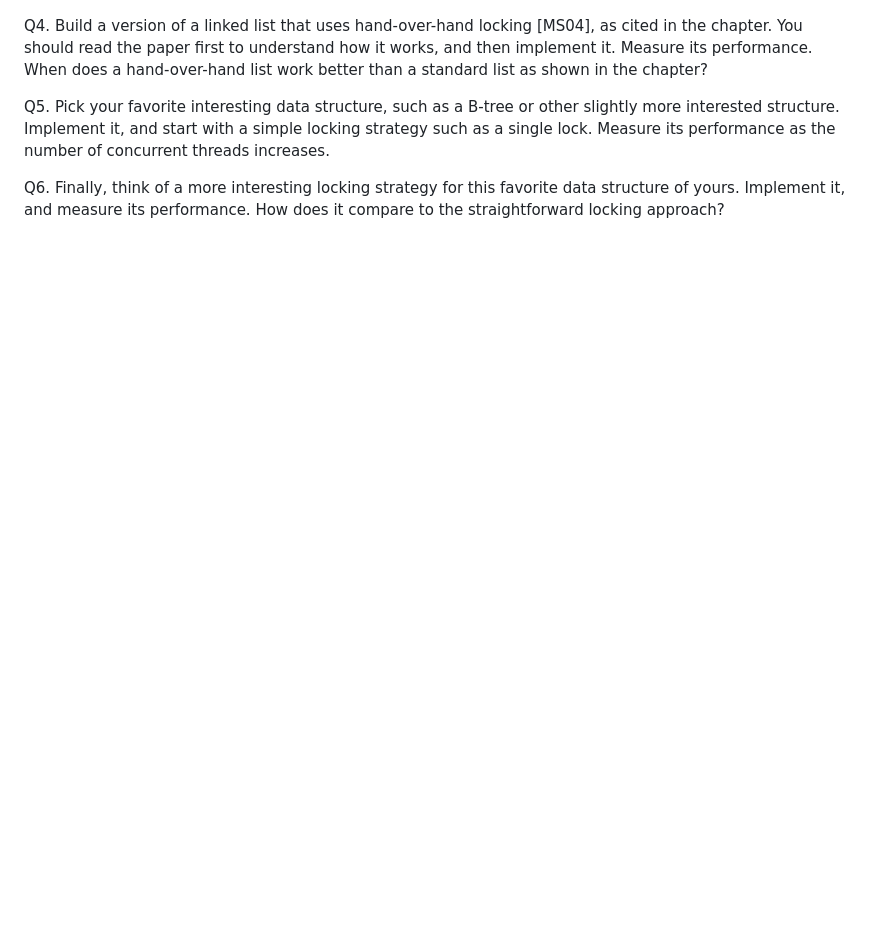
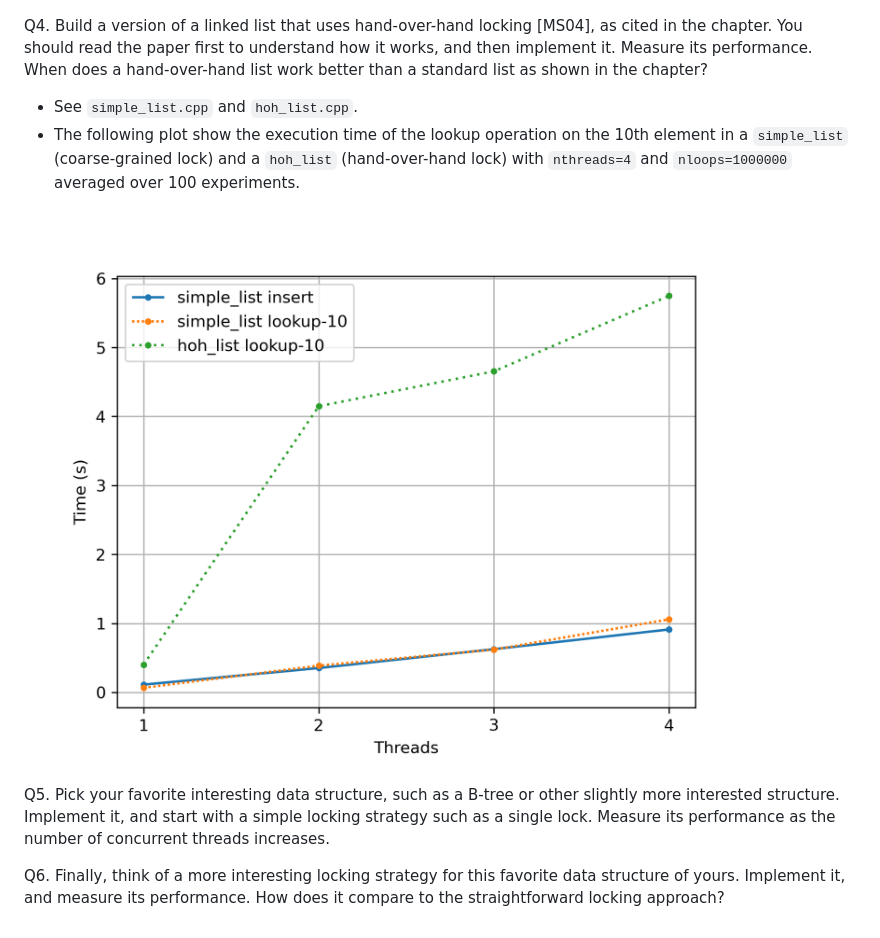
Before and after one commit to ObsidianWitch/eduostep, a Markdown page: hw29-threads-locks-usage/answers.md, the part around the change. Drawn GitHub-style; pictures changed too: hw29-threads-locks-usage/lists_plot.png (added); blank space fills up the shorter version.

Commit message:
hw29: hand-over-hand lock list

```diff
--- a/hw29-threads-locks-usage/answers.md
+++ b/hw29-threads-locks-usage/answers.md
@@ -18,6 +18,11 @@ Q3. Next, build a version of the sloppy counter. Once again, measure its perform
 
 Q4. Build a version of a linked list that uses hand-over-hand locking [MS04], as cited in the chapter. You should read the paper first to understand how it works, and then implement it. Measure its performance. When does a hand-over-hand list work better than a standard list as shown in the chapter?
 
+* See `simple_list.cpp` and `hoh_list.cpp`.
+* The following plot show the execution time of the lookup operation on the 10th element in a `simple_list` (coarse-grained lock) and a `hoh_list` (hand-over-hand lock) with `nthreads=4` and `nloops=1000000` averaged over 100 experiments.
+
+![Performance of lookup in simple vs hoh locking list](lists_plot.png)
+
 Q5. Pick your favorite interesting data structure, such as a B-tree or other slightly more interested structure. Implement it, and start with a simple locking strategy such as a single lock. Measure its performance as the number of concurrent threads increases.
 
 Q6. Finally, think of a more interesting locking strategy for this favorite data structure of yours. Implement it, and measure its performance. How does it compare to the straightforward locking approach?
```
Also changed, not shown: 2 other files.
